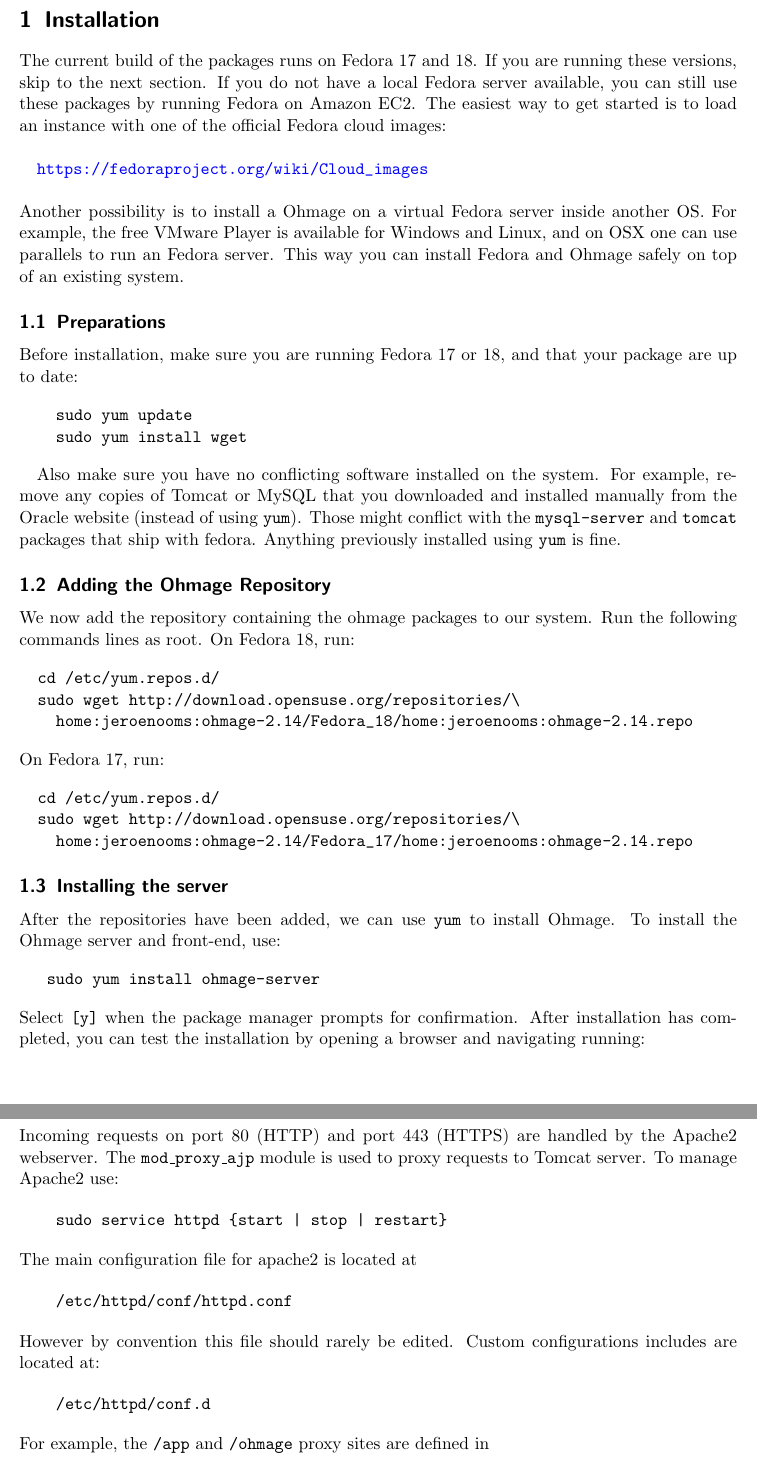
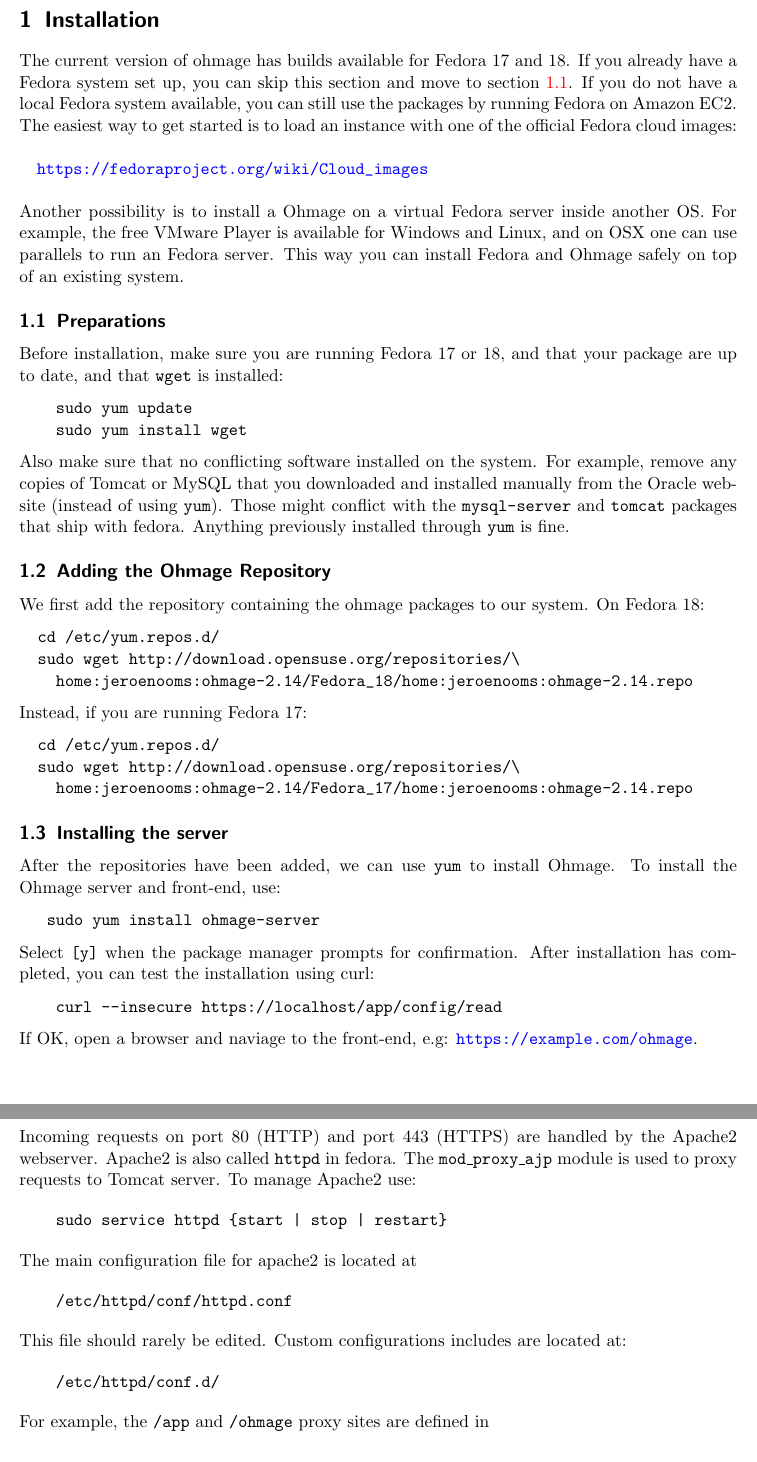
Before and after one commit to jeroen/ohmage-ubuntu, a LaTeX document (rpm/ohmage-fedora-manual/document.tex): two parts of pages 2 and 4 of 10, joined at a grey line, cut so that both start at the same text. Compiled offline with pdfLaTeX.

Commit message:
fixed typos

```diff
--- a/rpm/ohmage-fedora-manual/document.tex
+++ b/rpm/ohmage-fedora-manual/document.tex
@@ -6,6 +6,7 @@
 \usepackage{graphics}
 \usepackage{graphicx}
 \usepackage{verbatim}
+\usepackage{upquote}
 
 \title{Ohmage Installation and Administration Manual for Fedora}
 \subtitle{Version 2.14-0}
@@ -55,11 +56,12 @@
 
 \section{Installation}
 
-The current build of the packages runs on Fedora 17 and 18. If you are running
-these versions, skip to the next section. If you do not have a local Fedora
-server available, you can still use these packages by running Fedora on Amazon
-EC2. The easiest way to get started is to load an instance with one of the
-official Fedora cloud images: \\
+The current version of ohmage has builds available for Fedora 17 and 18.
+If you already have a Fedora system set up, you can skip this section and
+move to section \ref{preparations}.
+If you do not have a local Fedora system available, you can still use
+the packages by running Fedora on Amazon EC2. The easiest way to get started is
+to load an instance with one of the official Fedora cloud images: \\
 
 \url{https://fedoraproject.org/wiki/Cloud_images} \\
 
@@ -69,25 +71,27 @@
 you can install Fedora and Ohmage safely on top of an existing system.
 
 \subsection{Preparations}
+\label{preparations}
 
 Before installation, make sure you are running Fedora 17 or 18, and that your
-package are up to date:
+package are up to date, and that \texttt{wget} is installed:
 
 \begin{verbatim}
     sudo yum update
     sudo yum install wget
 \end{verbatim}
 
-Also make sure you have no conflicting software installed on the system. For
-example, remove any copies of Tomcat or MySQL that you downloaded and installed
-manually from the Oracle website (instead of using \texttt{yum}). Those might
-conflict with the \texttt{mysql-server} and \texttt{tomcat} packages that ship
-with fedora. Anything previously installed using \texttt{yum} is fine.
+\noindent Also make sure that no conflicting software installed on the system.
+For example, remove any copies of Tomcat or MySQL that you downloaded and
+installed manually from the Oracle website (instead of using \texttt{yum}).
+Those might conflict with the \texttt{mysql-server} and \texttt{tomcat}
+packages that ship with fedora. Anything previously installed through
+\texttt{yum} is fine.
 
 \subsection{Adding the Ohmage Repository}
 
-We now add the repository containing the ohmage packages to our system. Run
-the following commands lines as root. On Fedora 18, run:
+We first add the repository containing the ohmage packages to our system. On
+Fedora 18:
 
 \begin{verbatim}
   cd /etc/yum.repos.d/
@@ -95,7 +99,7 @@
     home:jeroenooms:ohmage-2.14/Fedora_18/home:jeroenooms:ohmage-2.14.repo
 \end{verbatim}
 
-\noindent On Fedora 17, run:
+\noindent Instead, if you are running Fedora 17:
 
 \begin{verbatim}
   cd /etc/yum.repos.d/
@@ -113,15 +117,13 @@
 \end{verbatim}
 
 \noindent Select \texttt{[y]} when the package manager prompts for confirmation.
-After installation has completed, you can test the installation by
-opening a browser and navigating running:
+After installation has completed, you can test the installation using curl:
 
 \begin{verbatim}
-curl --insecure https://localhost/app/config/read
+    curl --insecure https://localhost/app/config/read
 \end{verbatim}
 
-\noindent You can test the front-end by navigating the browser to: \\
-
+\noindent If OK, open a browser and naviage to the front-end, e.g:
 \url{https://example.com/ohmage}.
 
 \subsection{Enabling self registration}
@@ -190,11 +192,12 @@
     /var/lib/tomcat/webapps/
 \end{verbatim}
 
-\subsection{Apache2 (httpd)}
+\subsection{Apache2 (httpd) in Fedora}
 
 Incoming requests on port 80 (HTTP) and port 443 (HTTPS) are handled by the
-Apache2 webserver. The \texttt{mod\textunderscore proxy\textunderscore ajp}
-module is used to proxy requests to Tomcat server. To manage Apache2 use:
+Apache2 webserver. Apache2 is also called \texttt{httpd} in fedora. The
+\texttt{mod\textunderscore proxy\textunderscore ajp} module is used to proxy
+requests to Tomcat server. To manage Apache2 use:
 
 \begin{verbatim}
     sudo service httpd {start | stop | restart}
@@ -204,11 +207,11 @@
 \begin{verbatim}
     /etc/httpd/conf/httpd.conf
 \end{verbatim}
-However by convention this file should rarely be edited. Custom configurations
-includes are located at:
+This file should rarely be edited. Custom configurations includes are located
+at:
 
 \begin{verbatim}
-    /etc/httpd/conf.d
+    /etc/httpd/conf.d/
 \end{verbatim}
 For example, the \texttt{/app} and \texttt{/ohmage} proxy sites are defined in
 \begin{verbatim}
```
Also changed, not shown: rpm/ohmage-fedora-manual/document.pdf, rpm/ohmage-fedora-manual/document.tex (22 more changed lines).
